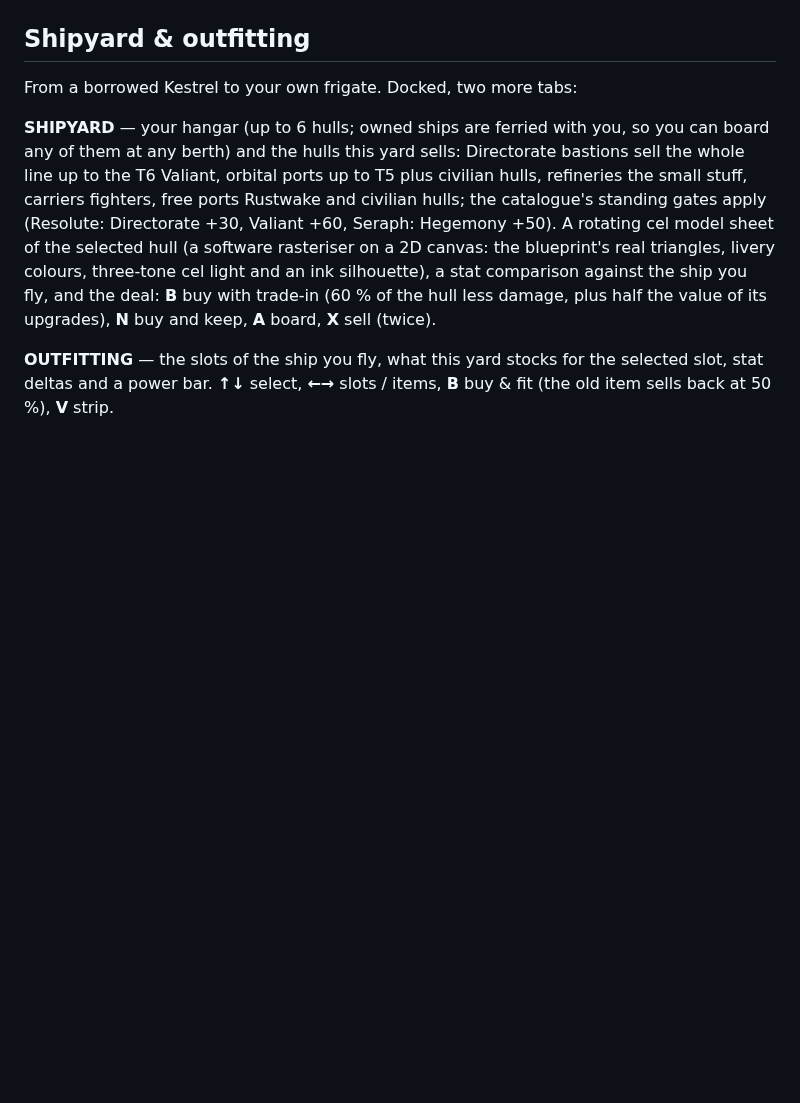
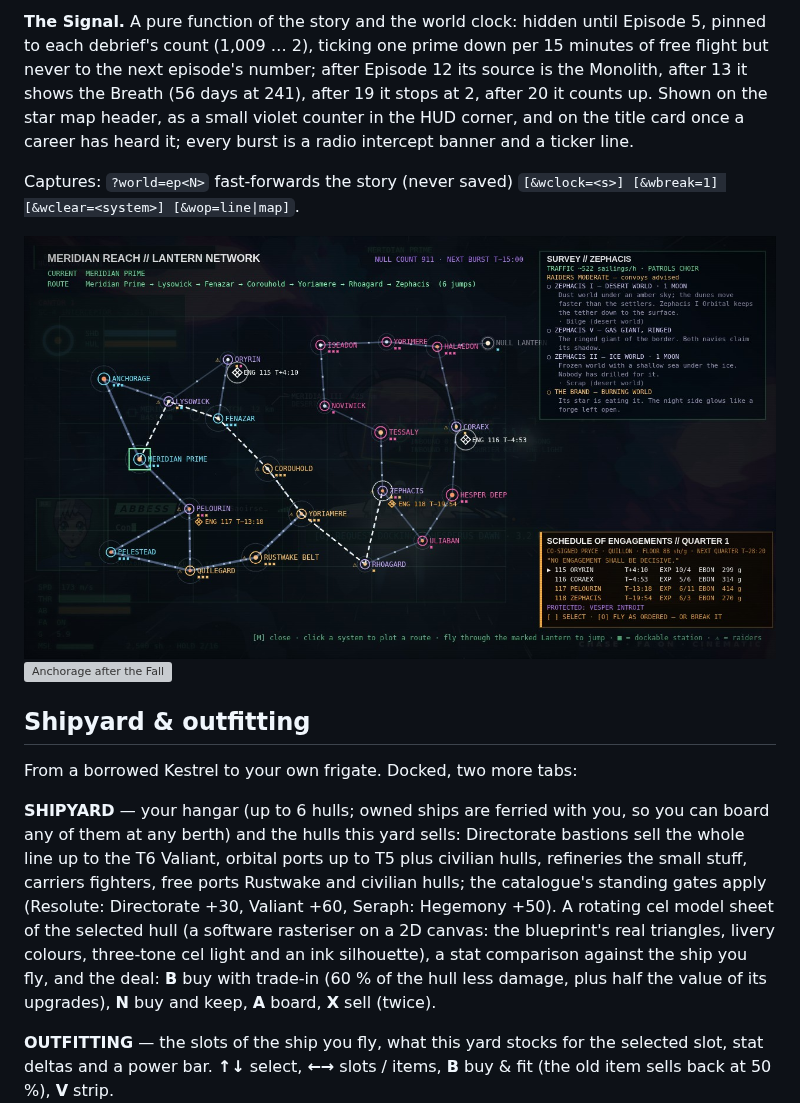
Before and after one commit to agentdavo/spacepixel, a Markdown page: README.md, the part around one of its changes. GitHub-like rendering; pictures changed too: docs/screenshots/world-schedule-map.jpg (added); blank space fills up the shorter version; grey boxes are pictures that could not be loaded.

```diff
--- a/README.md
+++ b/README.md
@@ -231,3 +288,18 @@ survey panel. Captures: `?reach=body|ring|lane|ambush [&sys=<id>] [&body=<name|i
+**The Signal.** A pure function of the story and the world clock: hidden
+until Episode 5, pinned to each debrief's count (1,009 … 2), ticking one
+prime down per 15 minutes of free flight but never to the next episode's
+number; after Episode 12 its source is the Monolith, after 13 it shows the
+Breath (56 days at 241), after 19 it stops at 2, after 20 it counts up.
+Shown on the star map header, as a small violet counter in the HUD corner,
+and on the title card once a career has heard it; every burst is a radio
+intercept banner and a ticker line.
+
+Captures: `?world=ep<N>` fast-forwards the story (never saved)
+`[&wclock=<s>] [&wbreak=1] [&wclear=<system>] [&wop=line|map]`.
+
+![The Schedule on the star map](docs/screenshots/world-schedule-map.jpg)
+![Anchorage after the Fall](docs/screenshots/world-anchorage-fall.jpg)
+
 ## Shipyard & outfitting
 
 From a borrowed Kestrel to your own frigate. Docked, two more tabs:
```
Also changed, not shown: other parts of README.md (+57 -0 lines), docs/ROADMAP.md (+3 -3 lines), 8 other files.
